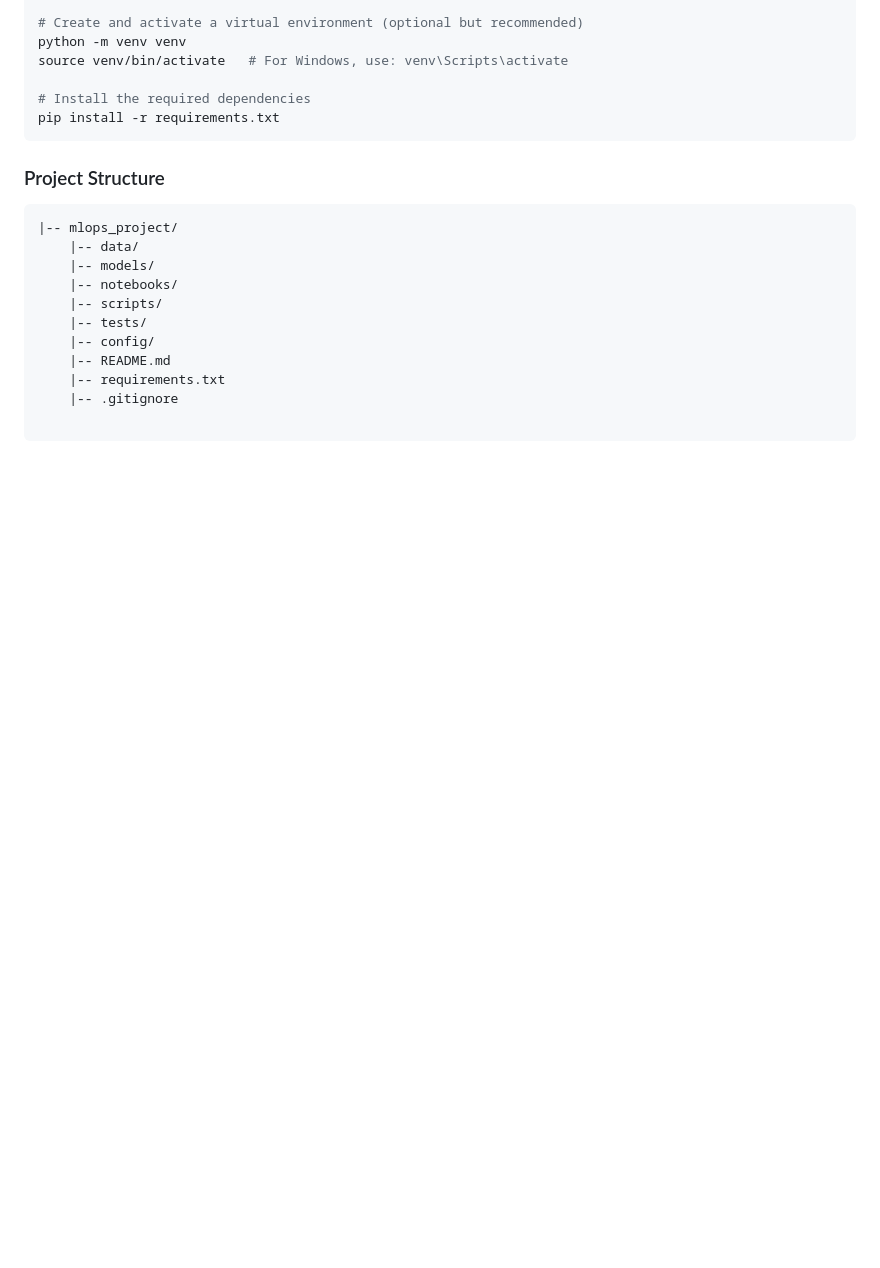
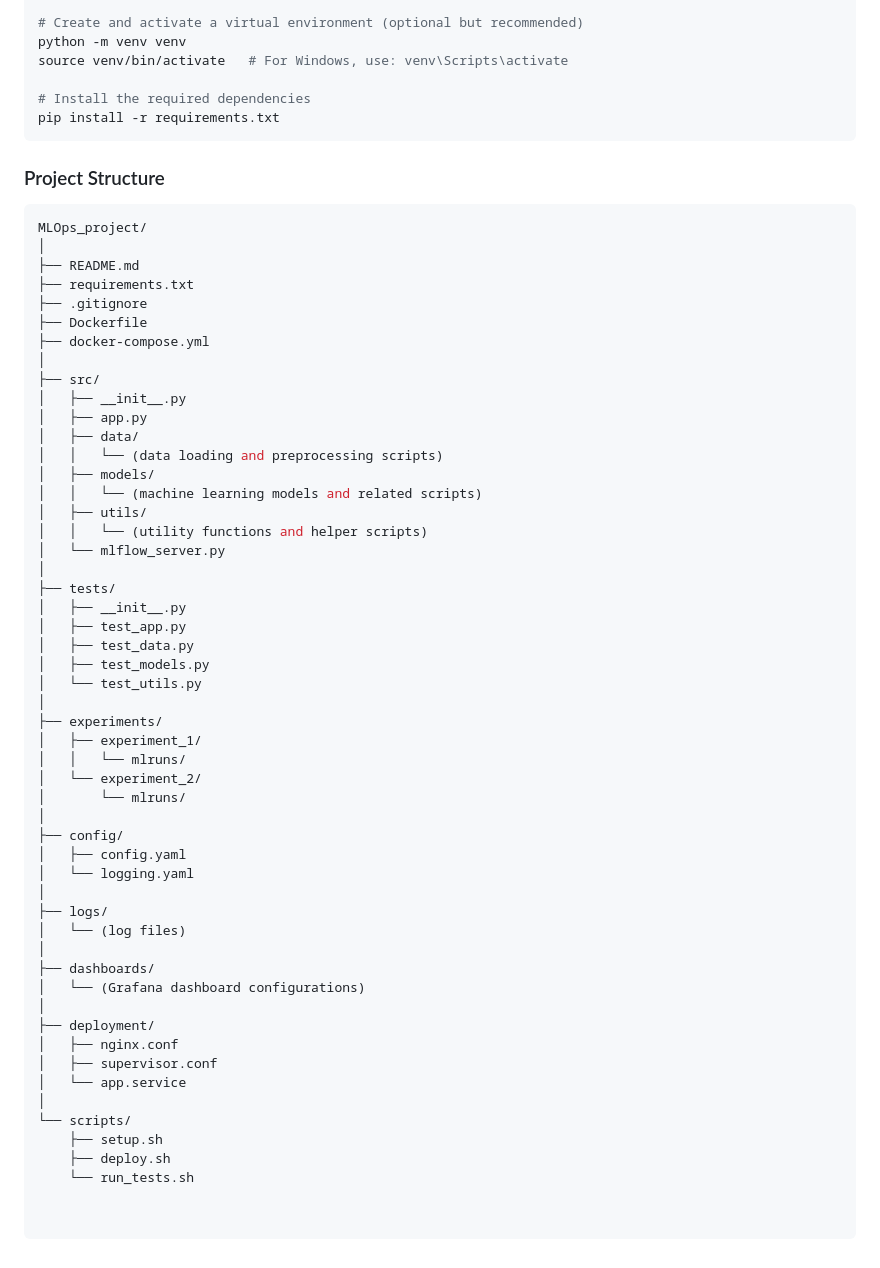
Before and after one commit to Younes1337/End2End-MLOps, a Markdown page: README.md, the part around the change. Drawn GitHub-style; blank space fills up the shorter version.

````diff
--- a/README.md
+++ b/README.md
@@ -98,15 +98,57 @@ pip install -r requirements.txt
 ```
 ### Project Structure
 ```bash
-|-- mlops_project/
-    |-- data/
-    |-- models/
-    |-- notebooks/
-    |-- scripts/
-    |-- tests/
-    |-- config/
-    |-- README.md
-    |-- requirements.txt
-    |-- .gitignore
+MLOps_project/
+│
+├── README.md
+├── requirements.txt
+├── .gitignore
+├── Dockerfile
+├── docker-compose.yml
+│
+├── src/
+│   ├── __init__.py
+│   ├── app.py
+│   ├── data/
+│   │   └── (data loading and preprocessing scripts)
+│   ├── models/
+│   │   └── (machine learning models and related scripts)
+│   ├── utils/
+│   │   └── (utility functions and helper scripts)
+│   └── mlflow_server.py
+│
+├── tests/
+│   ├── __init__.py
+│   ├── test_app.py
+│   ├── test_data.py
+│   ├── test_models.py
+│   └── test_utils.py
+│
+├── experiments/
+│   ├── experiment_1/
+│   │   └── mlruns/
+│   └── experiment_2/
+│       └── mlruns/
+│
+├── config/
+│   ├── config.yaml
+│   └── logging.yaml
+│
+├── logs/
+│   └── (log files)
+│
+├── dashboards/
+│   └── (Grafana dashboard configurations)
+│
+├── deployment/
+│   ├── nginx.conf
+│   ├── supervisor.conf
+│   └── app.service
+│
+└── scripts/
+    ├── setup.sh
+    ├── deploy.sh
+    └── run_tests.sh
+
 
 ```
````
